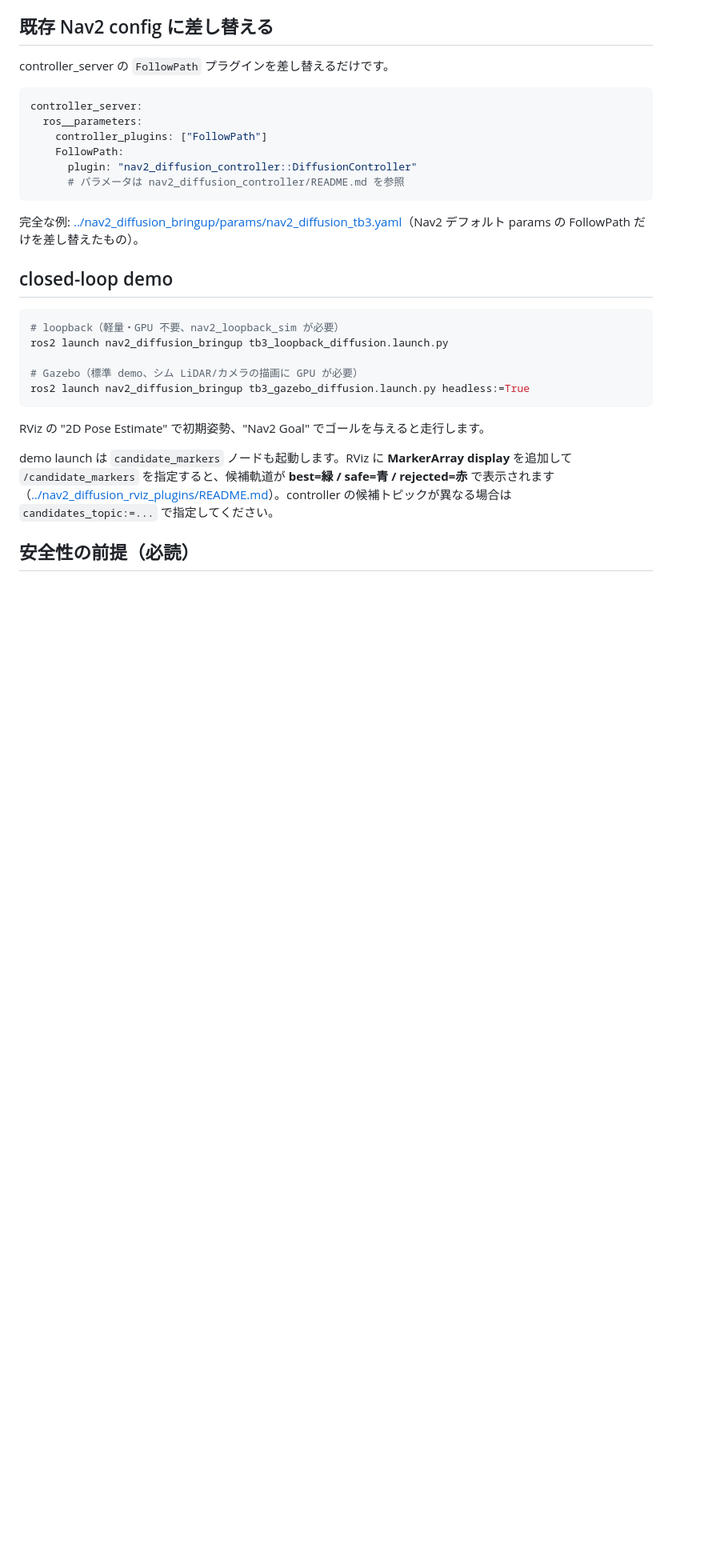
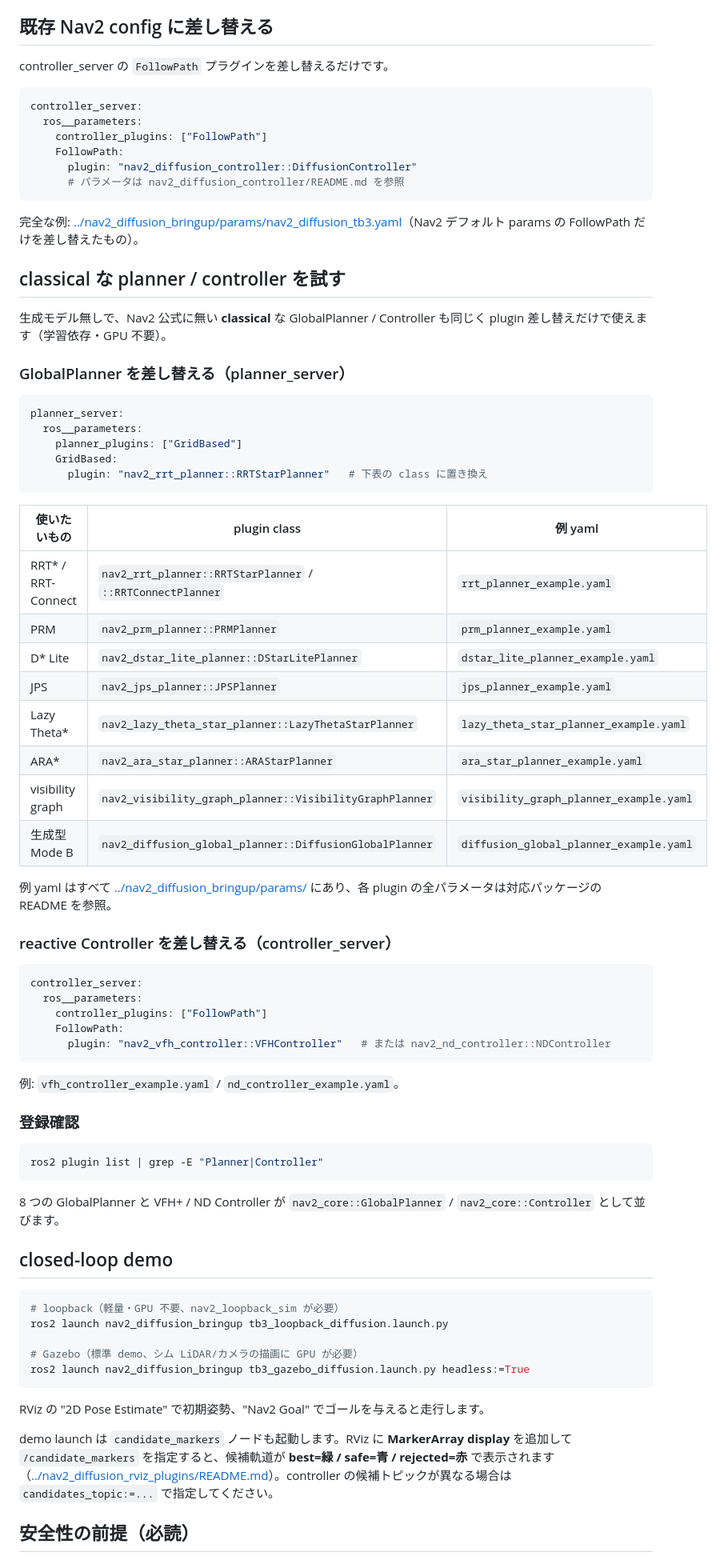
Before and after one commit to rsasaki0109/Nav2PlannerBattle, a Markdown page: docs/getting_started.md, the part around one of its changes. Shown at 80% size. Rendered like a GitHub page; blank space fills up the shorter version.

Commit message:
docs: onboard classical planners/controllers in getting_started

````diff
--- a/docs/getting_started.md
+++ b/docs/getting_started.md
@@ -43,6 +45,53 @@ controller_server:
 
 完全な例: [../nav2_diffusion_bringup/params/nav2_diffusion_tb3.yaml](../nav2_diffusion_bringup/params/nav2_diffusion_tb3.yaml)（Nav2 デフォルト params の FollowPath だけを差し替えたもの）。
 
+## classical な planner / controller を試す
+
+生成モデル無しで、Nav2 公式に無い **classical** な GlobalPlanner / Controller も同じく plugin 差し替えだけで使えます（学習依存・GPU 不要）。
+
+### GlobalPlanner を差し替える（planner_server）
+
+```yaml
+planner_server:
+  ros__parameters:
+    planner_plugins: ["GridBased"]
+    GridBased:
+      plugin: "nav2_rrt_planner::RRTStarPlanner"   # 下表の class に置き換え
+```
+
+| 使いたいもの | plugin class | 例 yaml |
+|---|---|---|
+| RRT\* / RRT-Connect | `nav2_rrt_planner::RRTStarPlanner` / `::RRTConnectPlanner` | `rrt_planner_example.yaml` |
+| PRM | `nav2_prm_planner::PRMPlanner` | `prm_planner_example.yaml` |
+| D\* Lite | `nav2_dstar_lite_planner::DStarLitePlanner` | `dstar_lite_planner_example.yaml` |
+| JPS | `nav2_jps_planner::JPSPlanner` | `jps_planner_example.yaml` |
+| Lazy Theta\* | `nav2_lazy_theta_star_planner::LazyThetaStarPlanner` | `lazy_theta_star_planner_example.yaml` |
+| ARA\* | `nav2_ara_star_planner::ARAStarPlanner` | `ara_star_planner_example.yaml` |
+| visibility graph | `nav2_visibility_graph_planner::VisibilityGraphPlanner` | `visibility_graph_planner_example.yaml` |
+| 生成型 Mode B | `nav2_diffusion_global_planner::DiffusionGlobalPlanner` | `diffusion_global_planner_example.yaml` |
+
+例 yaml はすべて [../nav2_diffusion_bringup/params/](../nav2_diffusion_bringup/params) にあり、各 plugin の全パラメータは対応パッケージの README を参照。
+
+### reactive Controller を差し替える（controller_server）
+
+```yaml
+controller_server:
+  ros__parameters:
+    controller_plugins: ["FollowPath"]
+    FollowPath:
+      plugin: "nav2_vfh_controller::VFHController"   # または nav2_nd_controller::NDController
+```
+
+例: `vfh_controller_example.yaml` / `nd_controller_example.yaml`。
+
+### 登録確認
+
+```bash
+ros2 plugin list | grep -E "Planner|Controller"
+```
+
+8 つの GlobalPlanner と VFH+ / ND Controller が `nav2_core::GlobalPlanner` / `nav2_core::Controller` として並びます。
+
 ## closed-loop demo
 
 ```bash
````
Also changed, not shown: other parts of docs/getting_started.md (+5 -1 lines), CHANGELOG.md (+7 -0 lines).
